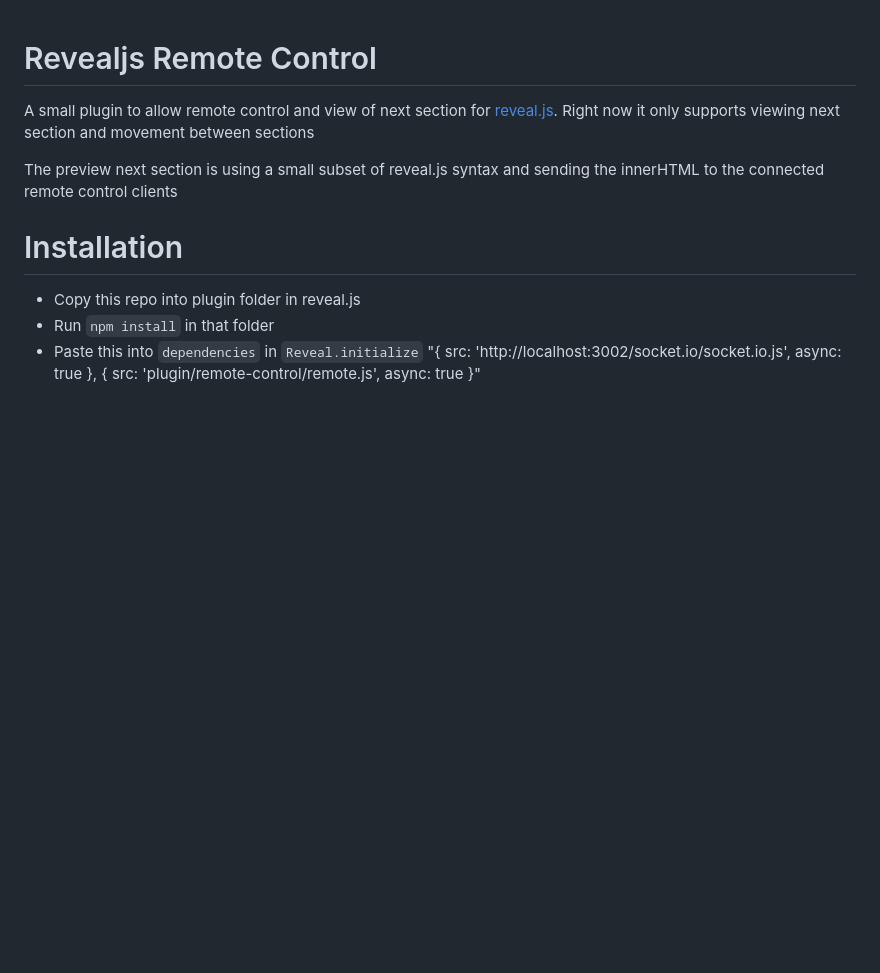
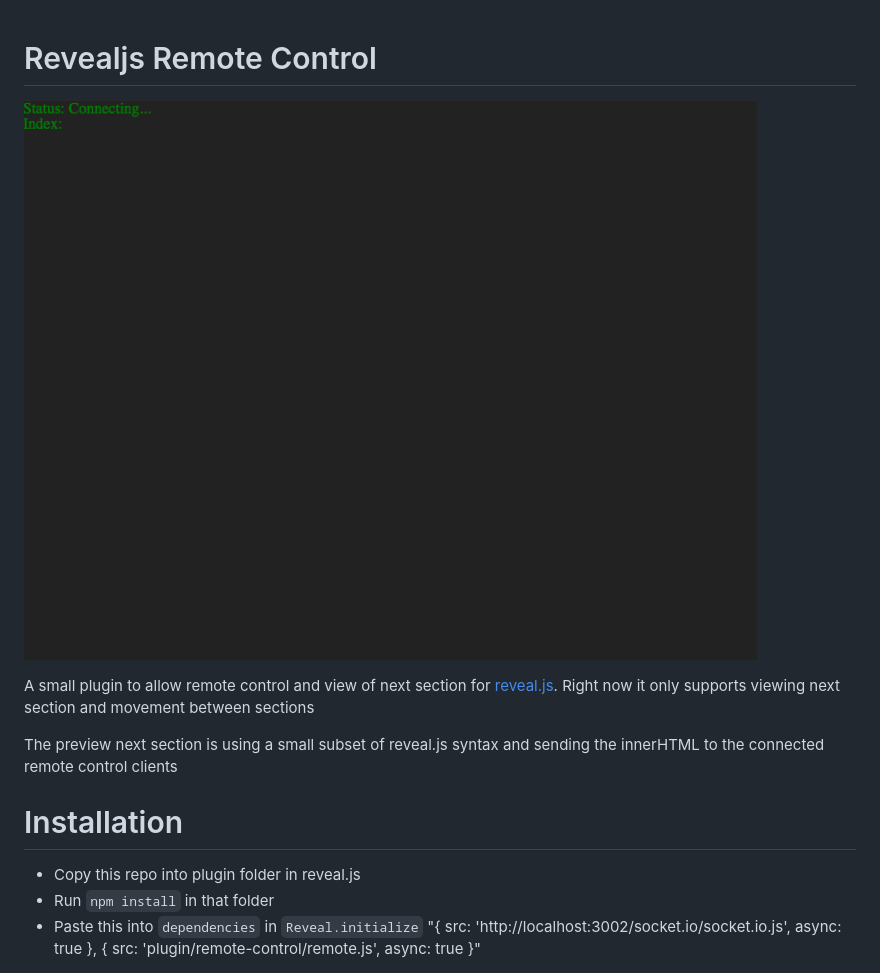
Before and after one commit to vinmaster/revealjs-remote-control, a Markdown page: README.md, the part around the change. Rendered like a GitHub page; pictures changed too: screenshot.png (added); blank space fills up the shorter version.

Commit message:
Add screenshot

```diff
--- a/README.md
+++ b/README.md
@@ -1,4 +1,6 @@
 # Revealjs Remote Control
+
+![Screenshot](/screenshot.png)
 
 A small plugin to allow remote control and view of next section for [reveal.js](https://github.com/hakimel/reveal.js). Right now it only supports viewing next section and movement between sections
 
```
